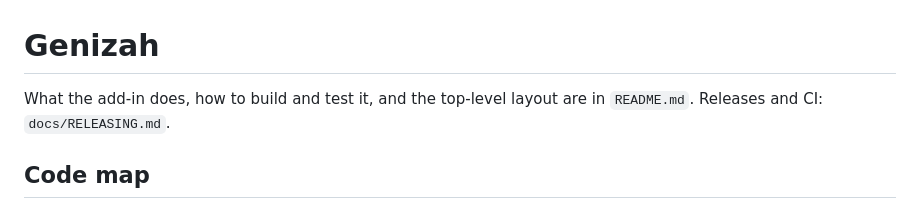
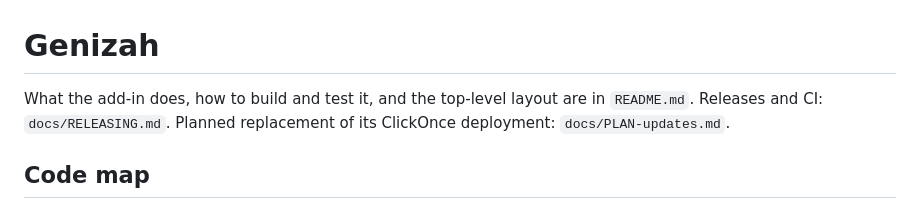
Before and after one commit to Pituchey-Hotam/Genizah, a Markdown page: CLAUDE.md, the part around the change. GitHub-like rendering.

```diff
--- a/CLAUDE.md
+++ b/CLAUDE.md
@@ -1,7 +1,8 @@
 # Genizah
 
 What the add-in does, how to build and test it, and the top-level layout are in `README.md`.
-Releases and CI: `docs/RELEASING.md`.
+Releases and CI: `docs/RELEASING.md`. Planned replacement of its ClickOnce deployment:
+`docs/PLAN-updates.md`.
 
 ## Code map
 
```
Also changed, not shown: docs/PLAN-updates.md (added, +237 -0 lines).
